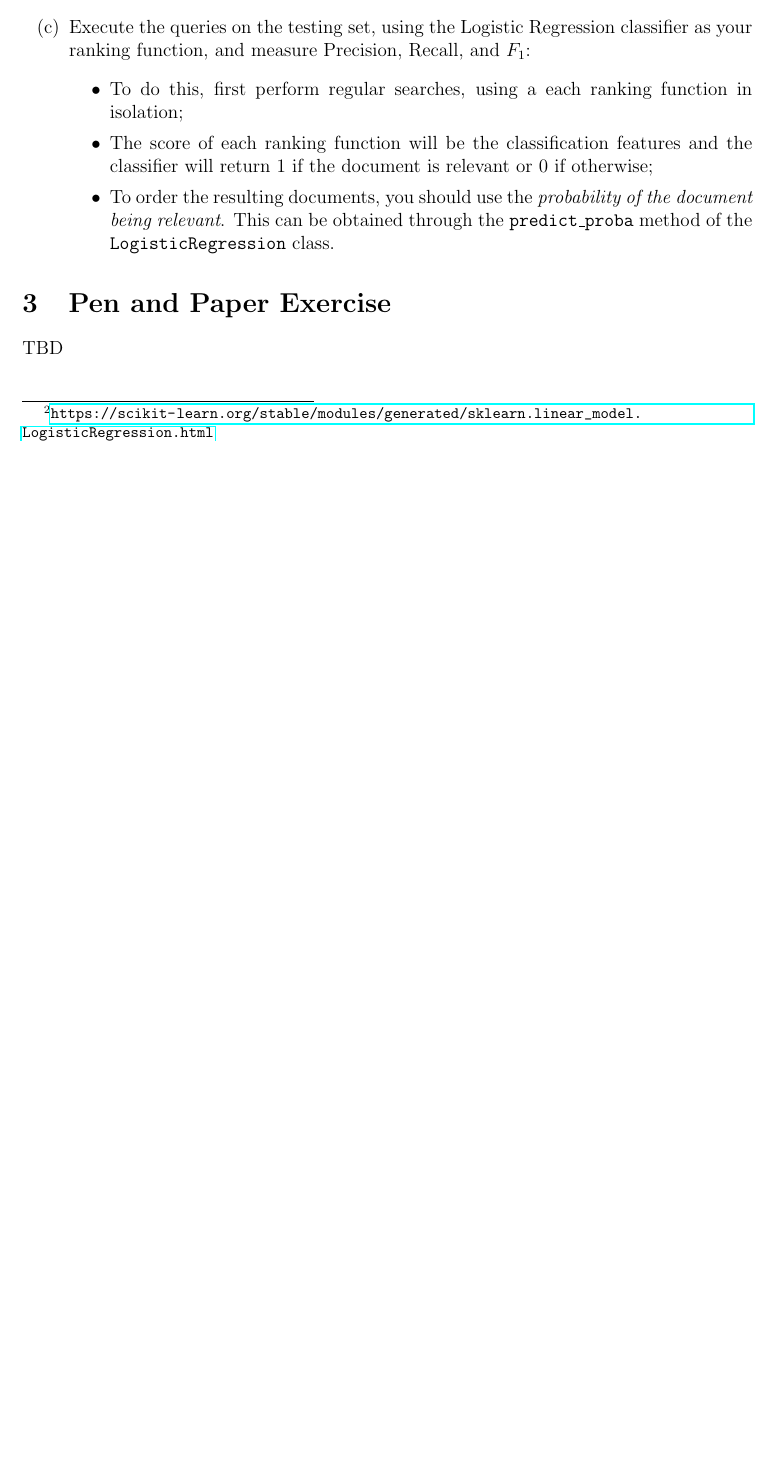
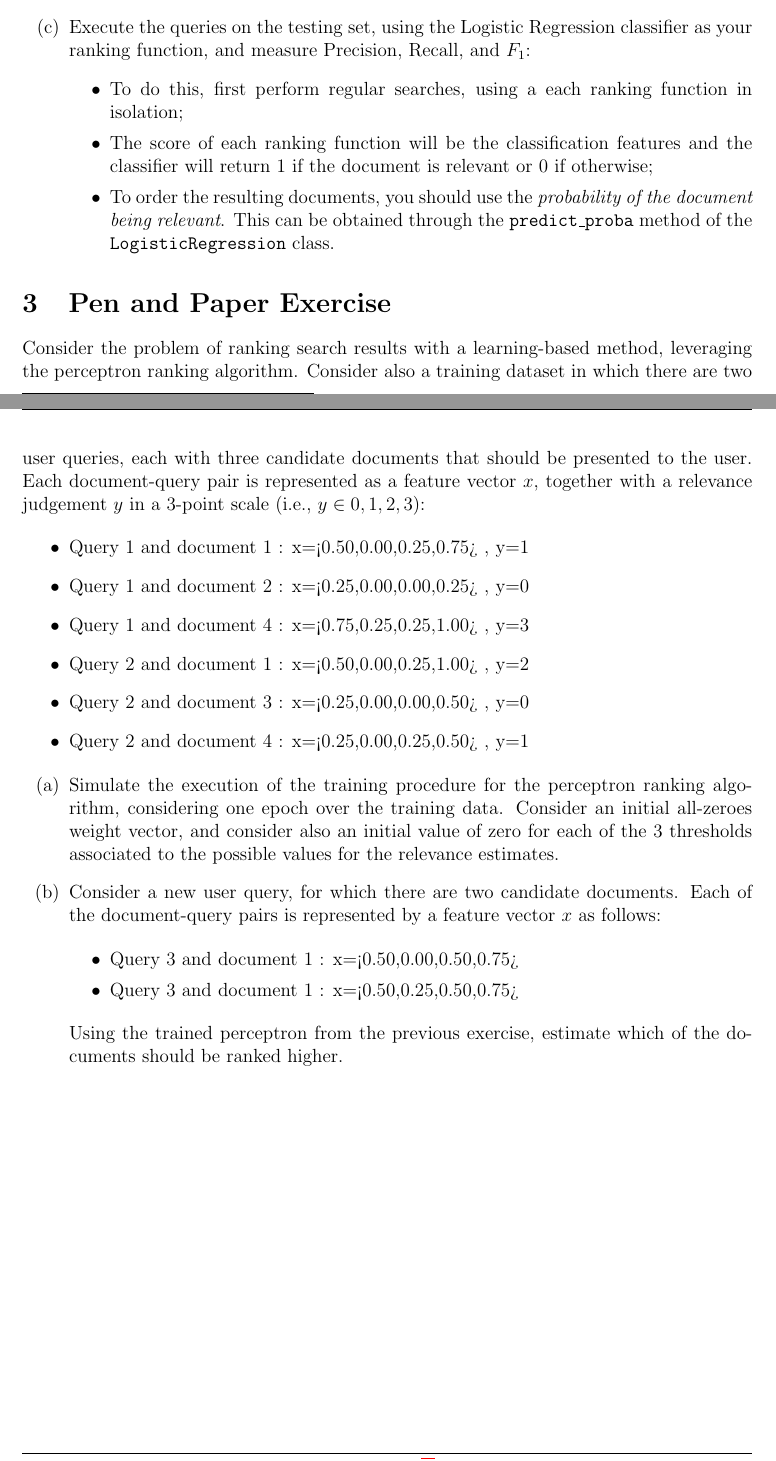
Before and after one commit to pavelcalado/pri1819, a LaTeX document (labs/07_l2r.tex): part of page 2 of 2 before the commit and two parts of pages 2 and 3 of 3 after it, the two joined at a grey line, cut so that both start at the same text, the shorter picture padded with empty space. Compiled offline with pdfLaTeX.

Commit message:
Update 07_l2r.tex

```diff
--- a/labs/07_l2r.tex
+++ b/labs/07_l2r.tex
@@ -67,11 +67,32 @@ Our approach consists in training a Logistic Regression classifier\footnote{\url
     \end{itemize}
 \end{enumerate}
 
-
-
 \section{Pen and Paper Exercise}
 
-TBD
+Consider the problem of ranking search results with a learning-based method, leveraging the perceptron ranking algorithm. Consider also a training dataset in which there are two user queries, each with three candidate documents that should be presented to the user. Each document-query pair is represented as a feature vector $x$, together with a relevance judgement $y$ in a 3-point scale (i.e., $y \in {0,1,2,3}$):
+
+\begin{itemize}
+\item Query 1 and document 1 : x=<0.50,0.00,0.25,0.75> , y=1
+\item Query 1 and document 2 : x=<0.25,0.00,0.00,0.25> , y=0
+\item Query 1 and document 4 : x=<0.75,0.25,0.25,1.00> , y=3
+
+\item Query 2 and document 1 : x=<0.50,0.00,0.25,1.00> , y=2
+\item Query 2 and document 3 : x=<0.25,0.00,0.00,0.50> , y=0
+\item Query 2 and document 4 : x=<0.25,0.00,0.25,0.50> , y=1
+\end{itemize}
+
+\begin{enumerate}
+\item Simulate the execution of the training procedure for the perceptron ranking algorithm, considering one epoch over the training data. Consider an initial all-zeroes weight vector, and consider also an initial value of zero for each of the 3 thresholds associated to the possible values for the relevance estimates.
+
+\item Consider a new user query, for which there are two candidate documents. Each of the document-query pairs is represented by a feature vector $x$ as follows:
+
+\begin{itemize}
+\item Query 3 and document 1 : x=<0.50,0.00,0.50,0.75>
+\item Query 3 and document 1 : x=<0.50,0.25,0.50,0.75>
+\end{itemize}
+
+Using the trained perceptron from the previous exercise, estimate which of the documents should be ranked higher.
+\end{enumerate}
 
 \end{document}
 
```
